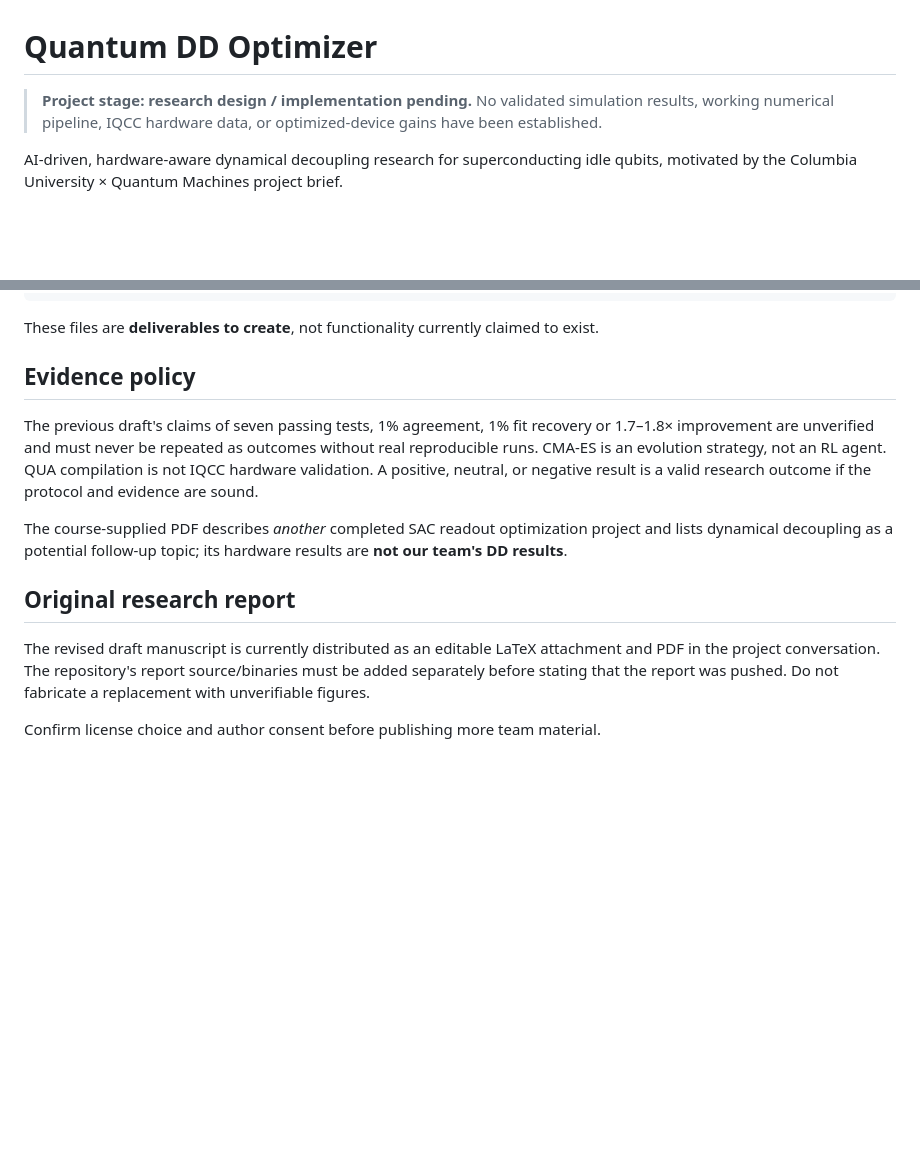
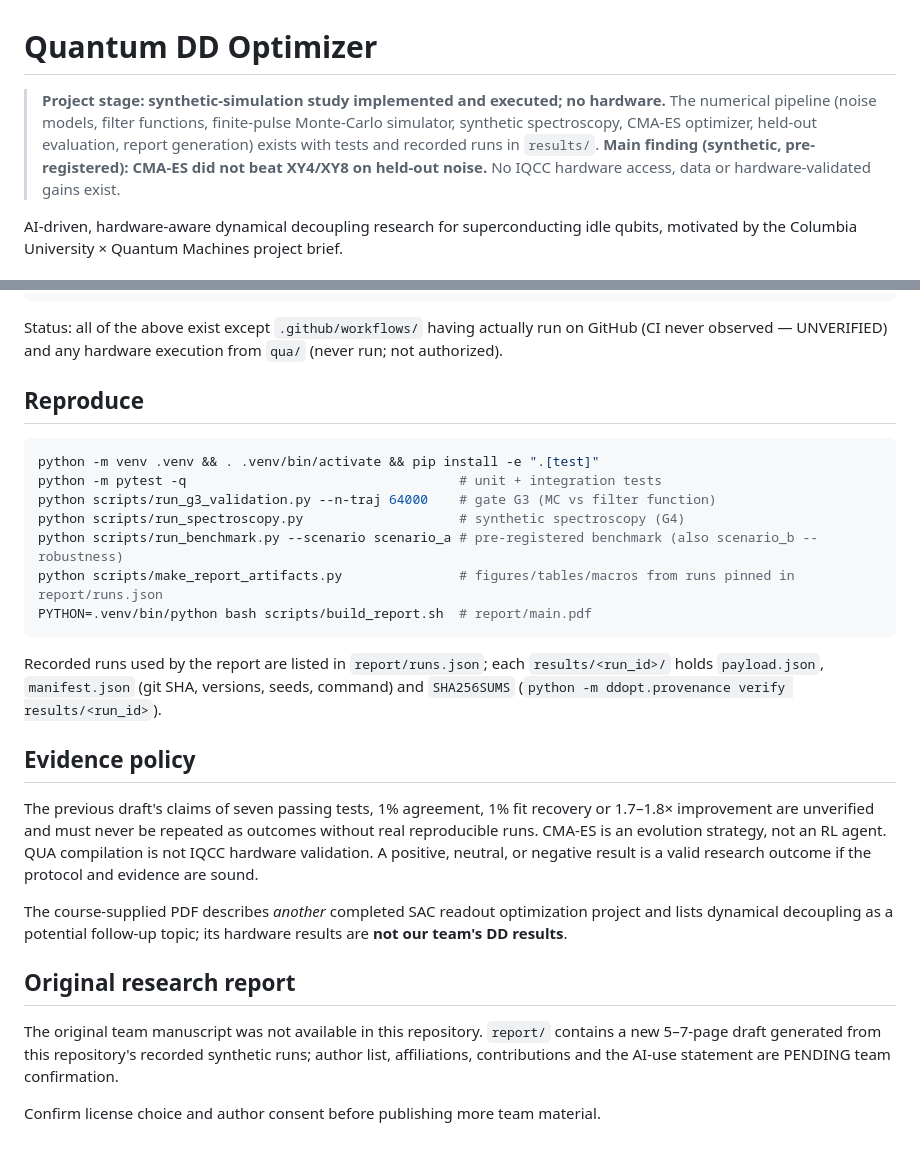
Before and after one commit to udsy19/quantum-dd-optimizer, a Markdown page: README.md, 2 parts joined by grey strips. Rendered like a GitHub page; blank space fills up the shorter version.

Commit message:
README: current status and reproduction commands

````diff
--- a/README.md
+++ b/README.md
@@ -1,6 +1,10 @@
 # Quantum DD Optimizer
 
-> **Project stage: research design / implementation pending.** No validated simulation results, working numerical pipeline, IQCC hardware data, or optimized-device gains have been established.
+> **Project stage: synthetic-simulation study implemented and executed; no hardware.** The numerical
+> pipeline (noise models, filter functions, finite-pulse Monte-Carlo simulator, synthetic
+> spectroscopy, CMA-ES optimizer, held-out evaluation, report generation) exists with tests and
+> recorded runs in `results/`. **Main finding (synthetic, pre-registered): CMA-ES did not beat
+> XY4/XY8 on held-out noise.** No IQCC hardware access, data or hardware-validated gains exist.
 
 AI-driven, hardware-aware dynamical decoupling research for superconducting idle qubits, motivated by the Columbia University × Quantum Machines project brief.
 
@@ -45,7 +49,23 @@ report/                # 5-7 page LaTeX manuscript, evidence map, PDF
 .github/workflows/     # CI
 ```
 
-These files are **deliverables to create**, not functionality currently claimed to exist.
+Status: all of the above exist except `.github/workflows/` having actually run on GitHub
+(CI never observed — UNVERIFIED) and any hardware execution from `qua/` (never run; not authorized).
+
+## Reproduce
+
+```bash
+python -m venv .venv && . .venv/bin/activate && pip install -e ".[test]"
+python -m pytest -q                                   # unit + integration tests
+python scripts/run_g3_validation.py --n-traj 64000    # gate G3 (MC vs filter function)
+python scripts/run_spectroscopy.py                    # synthetic spectroscopy (G4)
+python scripts/run_benchmark.py --scenario scenario_a # pre-registered benchmark (also scenario_b --robustness)
+python scripts/make_report_artifacts.py               # figures/tables/macros from runs pinned in report/runs.json
+PYTHON=.venv/bin/python bash scripts/build_report.sh  # report/main.pdf
+```
+Recorded runs used by the report are listed in `report/runs.json`; each `results/<run_id>/`
+holds `payload.json`, `manifest.json` (git SHA, versions, seeds, command) and `SHA256SUMS`
+(`python -m ddopt.provenance verify results/<run_id>`).
 
 ## Evidence policy
 
@@ -55,6 +75,8 @@ The course-supplied PDF describes *another* completed SAC readout optimization p
 
 ## Original research report
 
-The revised draft manuscript is currently distributed as an editable LaTeX attachment and PDF in the project conversation. The repository's report source/binaries must be added separately before stating that the report was pushed. Do not fabricate a replacement with unverifiable figures.
+The original team manuscript was not available in this repository. `report/` contains a new
+5–7-page draft generated from this repository's recorded synthetic runs; author list,
+affiliations, contributions and the AI-use statement are PENDING team confirmation.
 
 Confirm license choice and author consent before publishing more team material.
````
